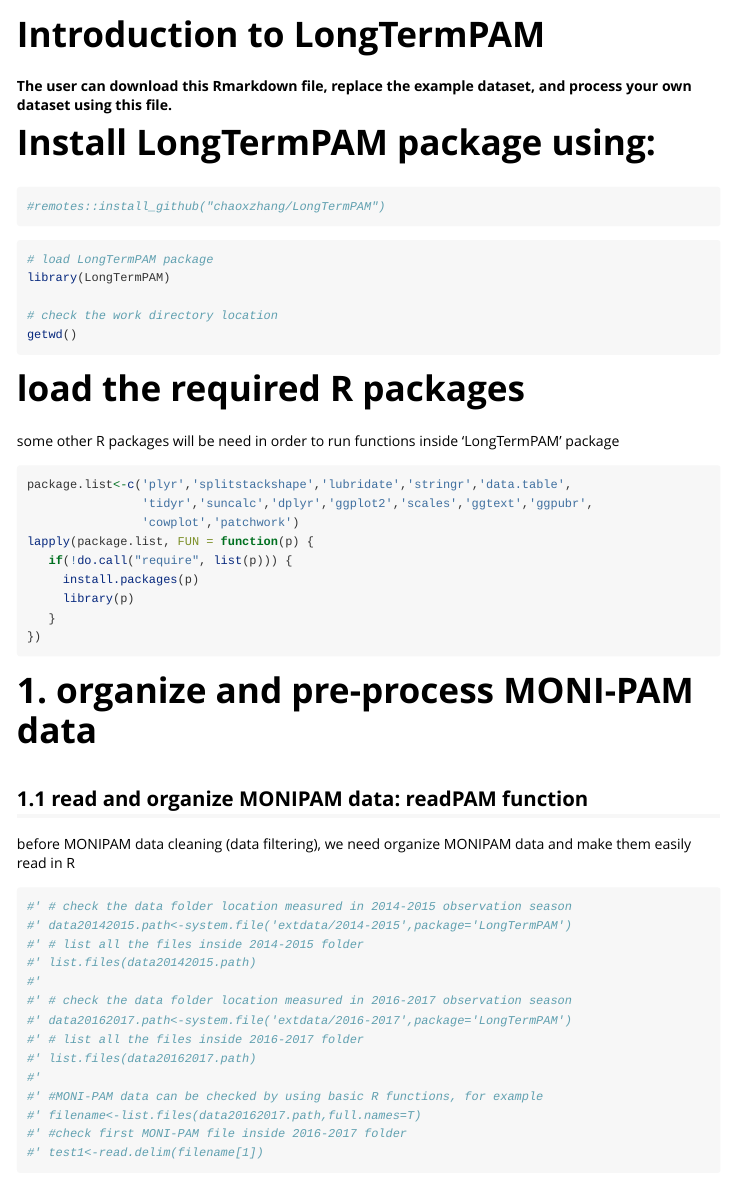
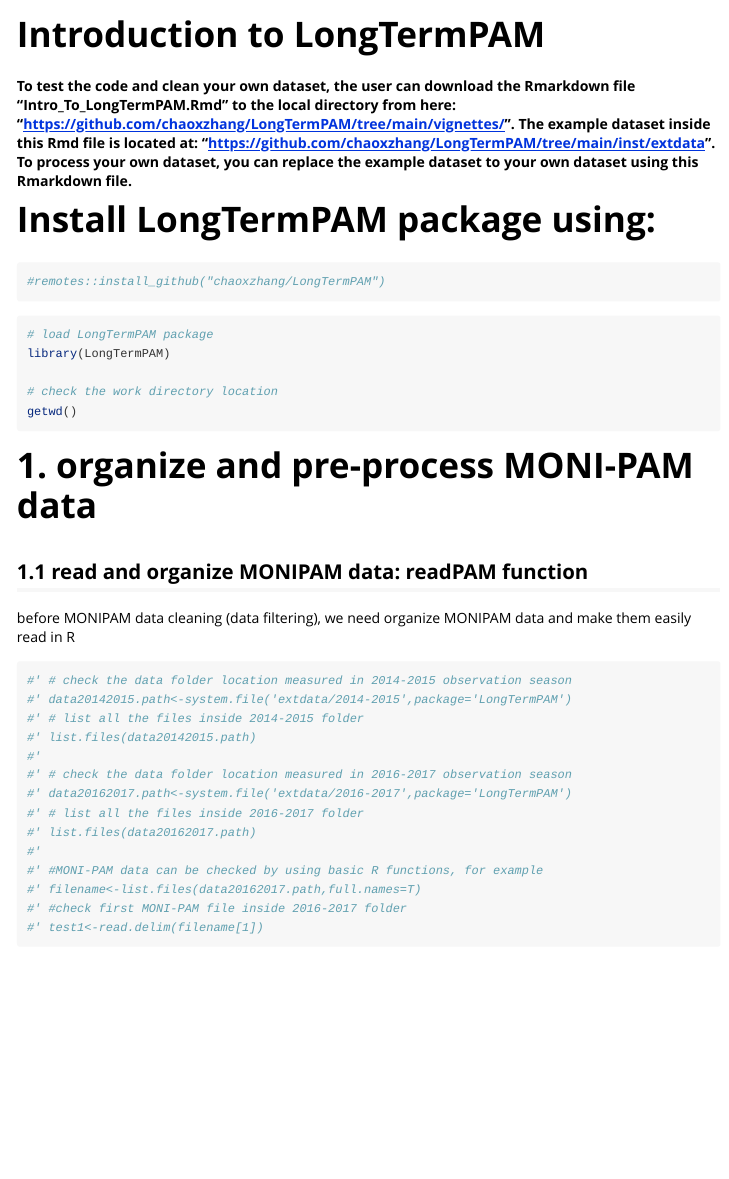
Before and after one commit to chaoxzhang/LongTermPAM, an R Markdown document (vignettes/Intro_to_LongTermPAM.Rmd): the page in a window 1100 px wide, from its top. Rendered offline with R 4.5, knitr and Pandoc, with nearby package versions; long lines of code are wrapped.

Commit message:
clarify how to use the package

````diff
--- a/vignettes/Intro_to_LongTermPAM.Rmd
+++ b/vignettes/Intro_to_LongTermPAM.Rmd
@@ -19,7 +19,7 @@
 knitr::opts_chunk$set(eval = FALSE)
 ```
 
-**The user can download this Rmarkdown file, replace the example dataset, and process your own dataset using this file.**
+**To test the code and clean your own dataset, the user can download the Rmarkdown file "Intro_To_LongTermPAM.Rmd" to the local directory from here: "https://github.com/chaoxzhang/LongTermPAM/tree/main/vignettes/". The example dataset inside this Rmd file is located at: "https://github.com/chaoxzhang/LongTermPAM/tree/main/inst/extdata". To process your own dataset, you can replace the example dataset to your own dataset using this Rmarkdown file.**
 
 # Install LongTermPAM package using:
 
@@ -33,22 +33,6 @@
 
 # check the work directory location
 getwd()
-```
-
-# load the required R packages
-
-some other R packages will be need in order to run functions inside 'LongTermPAM' package
-
-```{r packages}
-package.list<-c('plyr','splitstackshape','lubridate','stringr','data.table',
-                'tidyr','suncalc','dplyr','ggplot2','scales','ggtext','ggpubr',
-                'cowplot','patchwork')
-lapply(package.list, FUN = function(p) {
-   if(!do.call("require", list(p))) {
-     install.packages(p)
-     library(p)
-   }
-})
 ```
 
 # 1. organize and pre-process MONI-PAM data
````
Also changed, not shown: README.md, 1 other file.
